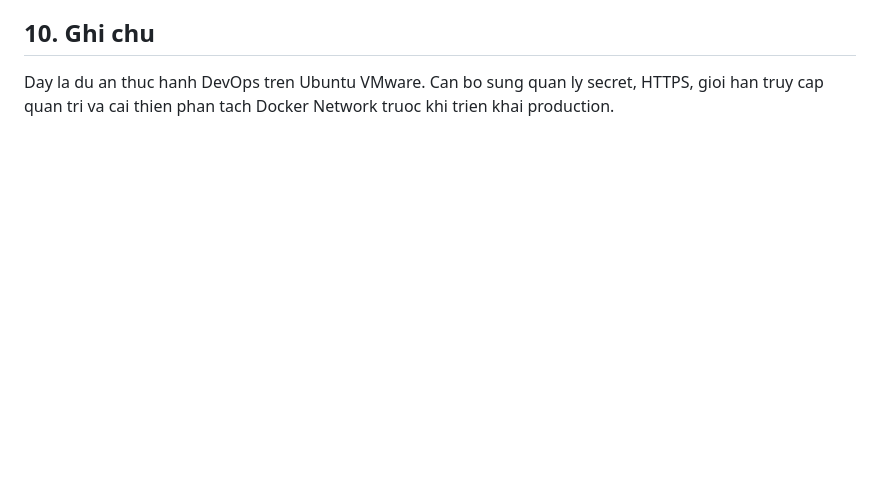
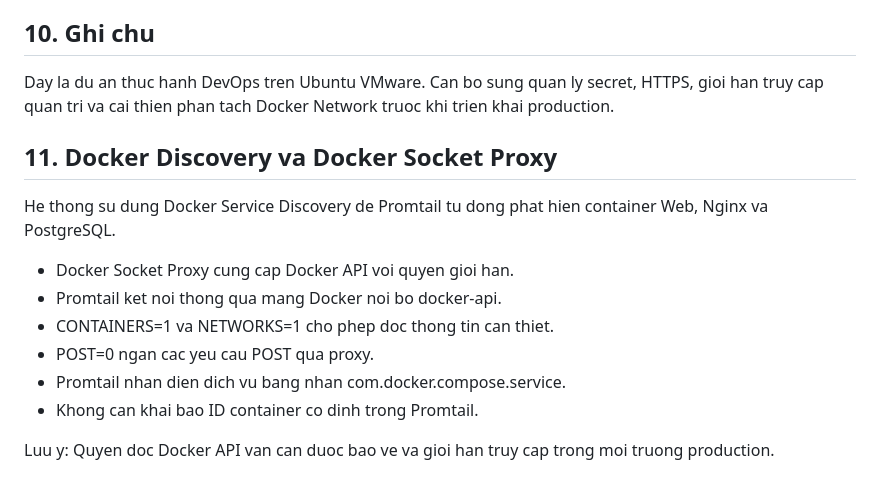
Before and after one commit to ulascutiee-builds/Expense-Tracker, a Markdown page: README.md, the part around the change. GitHub-like rendering; blank space fills up the shorter version.

Commit message:
docs: document Docker discovery and socket proxy

```diff
--- a/README.md
+++ b/README.md
@@ -140,3 +140,18 @@ Grafana Explore ho tro truy van LogQL:
 
 Day la du an thuc hanh DevOps tren Ubuntu VMware.
 Can bo sung quan ly secret, HTTPS, gioi han truy cap quan tri va cai thien phan tach Docker Network truoc khi trien khai production.
+
+## 11. Docker Discovery va Docker Socket Proxy
+
+He thong su dung Docker Service Discovery de Promtail tu dong
+phat hien container Web, Nginx va PostgreSQL.
+
+- Docker Socket Proxy cung cap Docker API voi quyen gioi han.
+- Promtail ket noi thong qua mang Docker noi bo docker-api.
+- CONTAINERS=1 va NETWORKS=1 cho phep doc thong tin can thiet.
+- POST=0 ngan cac yeu cau POST qua proxy.
+- Promtail nhan dien dich vu bang nhan com.docker.compose.service.
+- Khong can khai bao ID container co dinh trong Promtail.
+
+Luu y: Quyen doc Docker API van can duoc bao ve va gioi han
+truy cap trong moi truong production.
```
